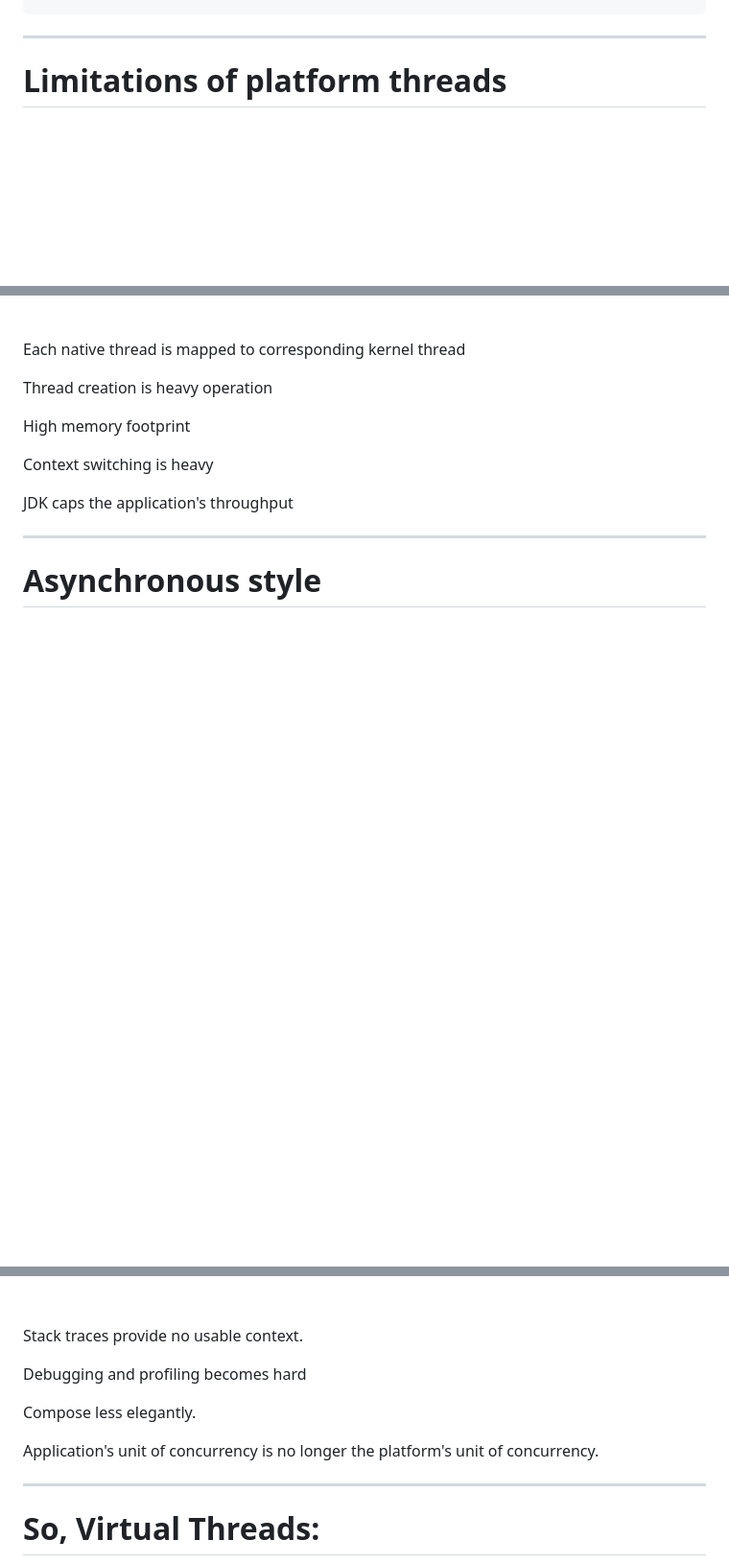
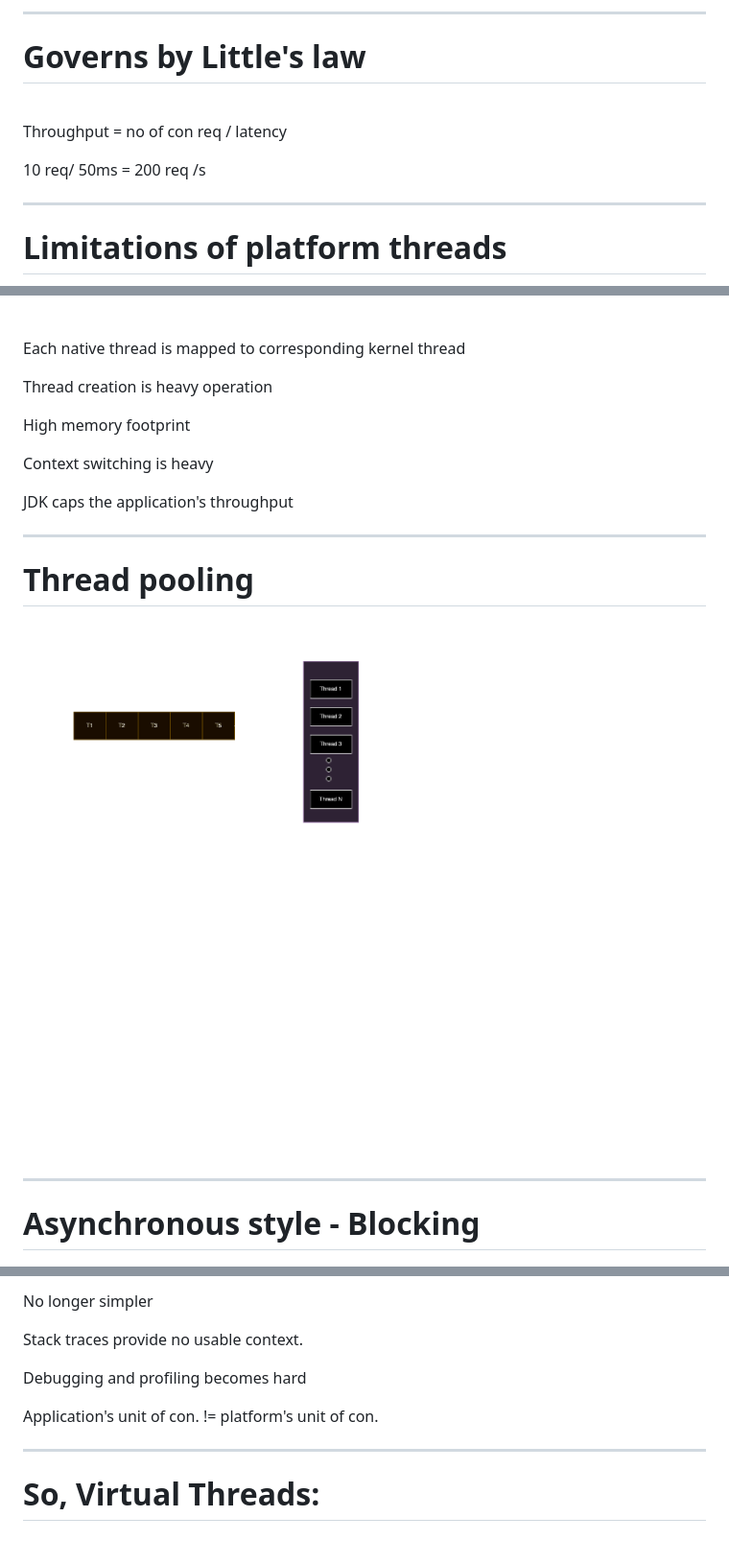
Before and after one commit to Bhavesh-Suvalaka/bhavesh-suvalaka.github.io, a Markdown page: slides.md, 3 parts joined by grey strips. Shown: that part at 96% size. Rendered like a GitHub page; pictures changed too: images/Thread-pool.png (added); blank space fills up the shorter version.

Commit message:
updates slides

```diff
--- a/slides.md
+++ b/slides.md
@@ -103,9 +103,10 @@ h1 {
 
-<!--
-Throughput = no of con req / latency
-10/ 50 ms = 200 req /s
-1000  20000 req/ s
--->
+---
+
+# Governs by Little's law
+<br/>
+<p v-click>Throughput = no of con req / latency </p>
+<p v-click> 10 req/ 50ms = 200 req /s </p>
 
 ---
 
@@ -126,6 +127,14 @@ Throughput = no of con req / latency
 
 ---
 
-# Asynchronous style
+# Thread pooling
+
+<v-click>
+<img src="/images/Thread-pool.png" class="m-0 h-200 rounded shadow" />
+</v-click>
+
+---
+
+# Asynchronous style - Blocking
 
 <div class="container" style="display: flex;">
@@ -147,9 +156,9 @@ Throughput = no of con req / latency
     </div>
-    <div  style="flex-grow: 2; margin-left: 50px;"> <br> <br>
+    <div  style="flex-grow: 1; margin-left: 50px;"> <br> <br>
+        <p v-click> No longer simpler </p>
         <p v-click> Stack traces provide no usable context. </p>
         <p v-click> Debugging and profiling becomes hard </p>
-        <p v-click> Compose less elegantly.</p>
-        <p v-click> Application's unit of concurrency is no longer the platform's unit of concurrency.</p>
+        <p v-click> Application's unit of con. != platform's unit of con.</p>
      </div>
 </div>
 
```
Also changed, not shown: other parts of slides.md (+10 -10 lines).
